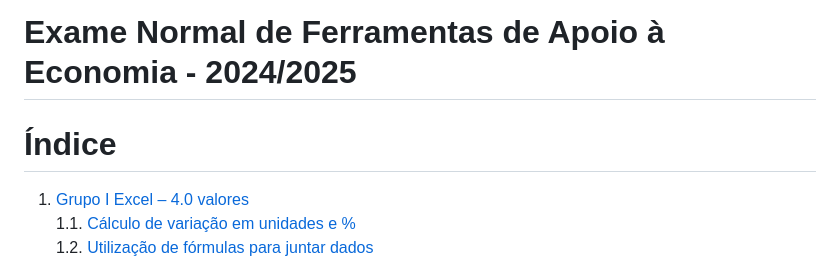
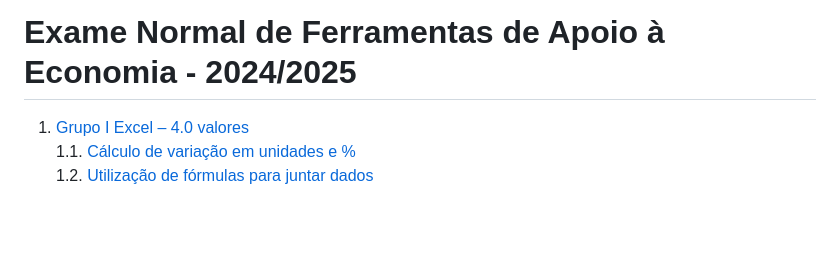
Before and after one commit to tiagolafonso/Tools_Economics, a Markdown page: 4_Exame_Época_Normal/E_Normal_FAE.md, the part around the change. Rendered like a GitHub page; blank space fills up the shorter version.

```diff
--- a/4_Exame_Época_Normal/E_Normal_FAE.md
+++ b/4_Exame_Época_Normal/E_Normal_FAE.md
@@ -1,6 +1,4 @@
 # Exame Normal de Ferramentas de Apoio à Economia - 2024/2025
-
-# Índice
 
 1. [Grupo I Excel – 4.0 valores](#grupo-i-excel-40-valores)
     1.1. [Cálculo de variação em unidades e %](#1-calcule-variação-em-unidades-e-em-respetivamente-para-as-variáveis-x-e-y-do-ficheiro-grupoi_1xlsx-1-valor)
```
